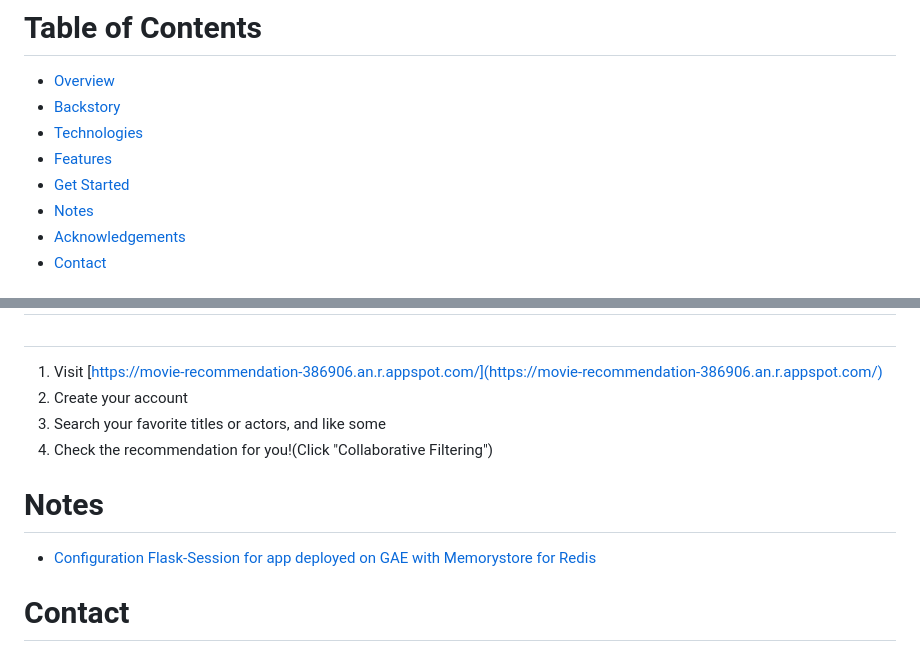
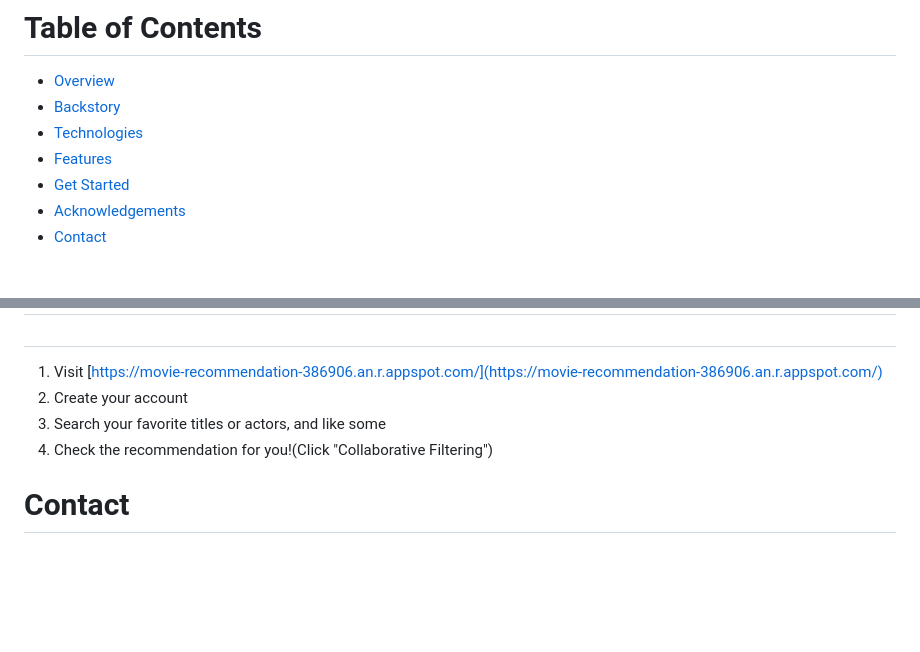
Before and after one commit to seemoreseaglass/movie-recommendation, a Markdown page: README.md, 2 parts joined by grey strips. Drawn GitHub-style; blank space fills up the shorter version.

Commit message:
Revert "Added notes to README"
This reverts commit 2c79642a9a180cb4a6d5f5aa3ac605f23b437ea0.

```diff
--- a/README.md
+++ b/README.md
@@ -9,7 +9,6 @@ Now deployed on google cloud platform!
 - [Technologies](#technologies)
 - [Features](#features)
 - [Get Started](#get_started)
-- [Notes](#notes)
 - [Acknowledgements](#acknowledgements)
 - [Contact](#contact)
 
@@ -59,9 +58,6 @@ CS50修了後、クエリに引っ張られてきたデータを見たときに
 3. Search your favorite titles or actors, and like some
 4. Check the recommendation for you!(Click "Collaborative Filtering")
 
-# Notes
-- [Configuration Flask-Session for app deployed on GAE with Memorystore for Redis](https://dev.to/seemoreseaglass/configuration-flask-session-for-app-deployed-on-gae-with-memorystore-for-redis-49pa)
-
 # Contact
 Please message me if you find bugs or technical issues in my codes. That helps a lot.
 
```
